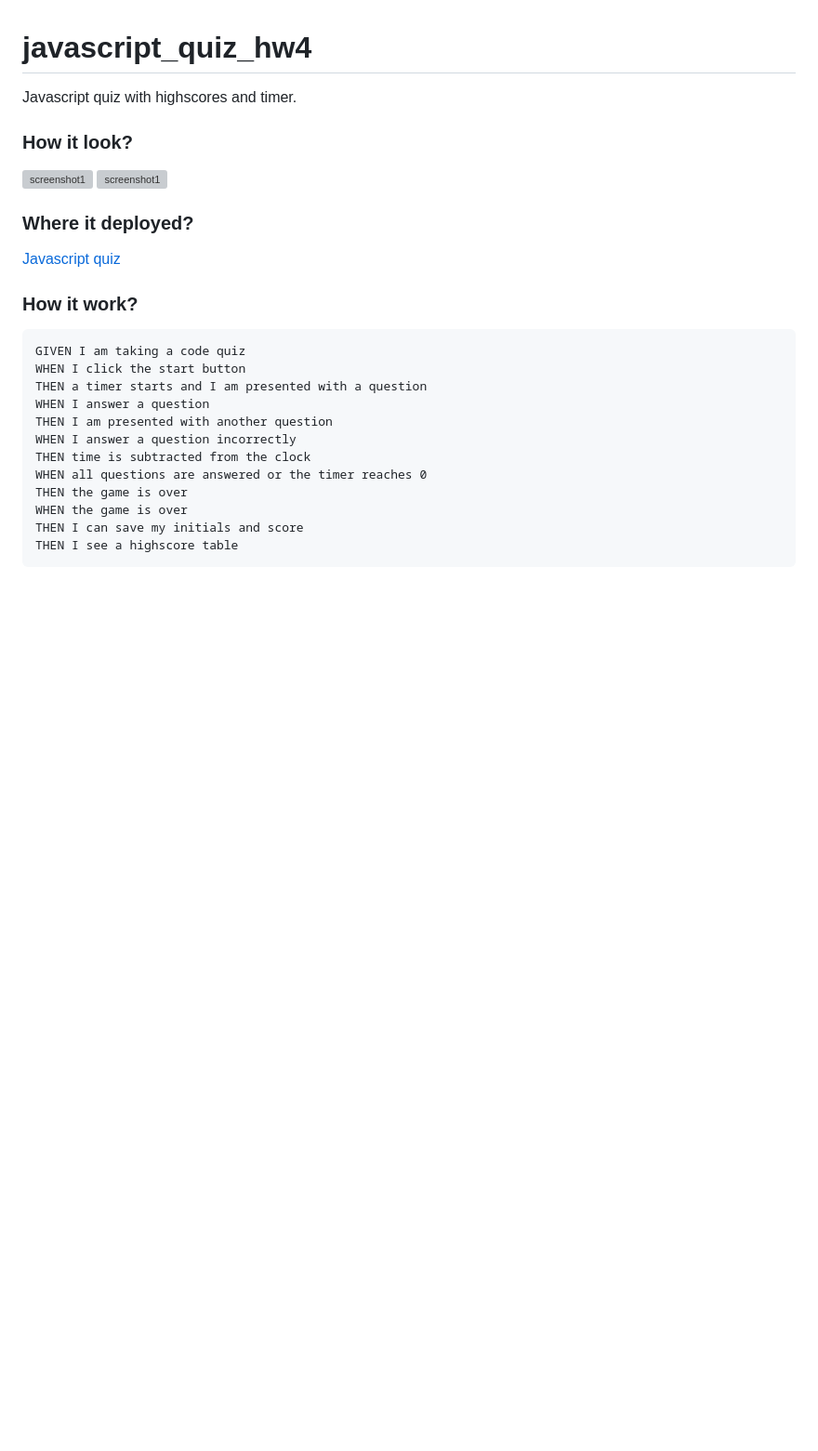
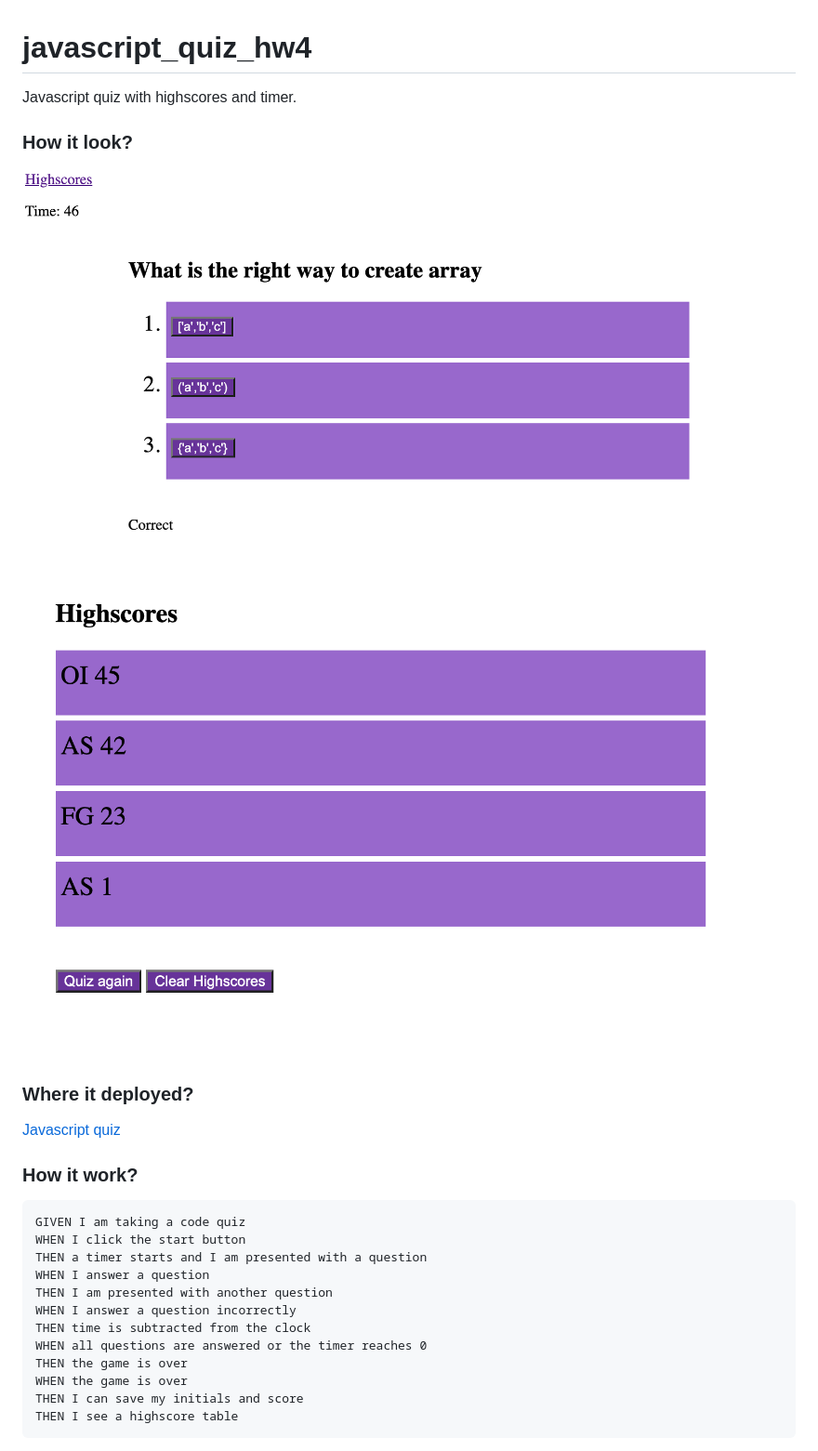
Before and after one commit to Myau5x/javascript_quiz_hw4, a Markdown page: README.md, the part around the change. Shown: that part at 93% size. Rendered like a GitHub page; pictures changed too: high.png (added), quiz.png (added); blank space fills up the shorter version; grey boxes are pictures that could not be loaded.

Commit message:
add screenshots to readme

```diff
--- a/README.md
+++ b/README.md
@@ -4,8 +4,8 @@ Javascript quiz with highscores and timer.
 
 ### How  it look?
 
-![screenshot1](./Screenshot_gen_pass.png)
-![screenshot1](./Screenshot_gen_pass.png)
+![Quiz screenshot](./quiz.png)
+![Highscores screenshot](./high.png)
 
 
 ### Where it deployed?
```
